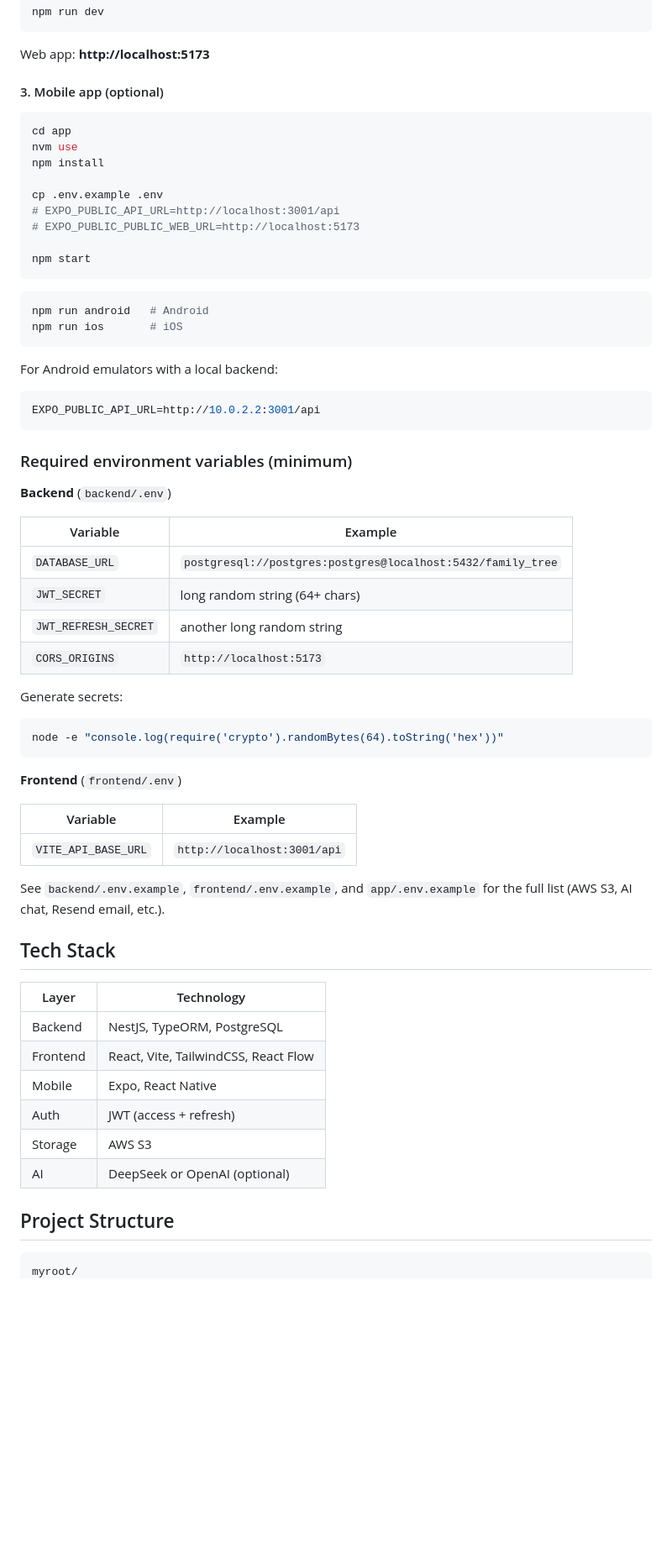
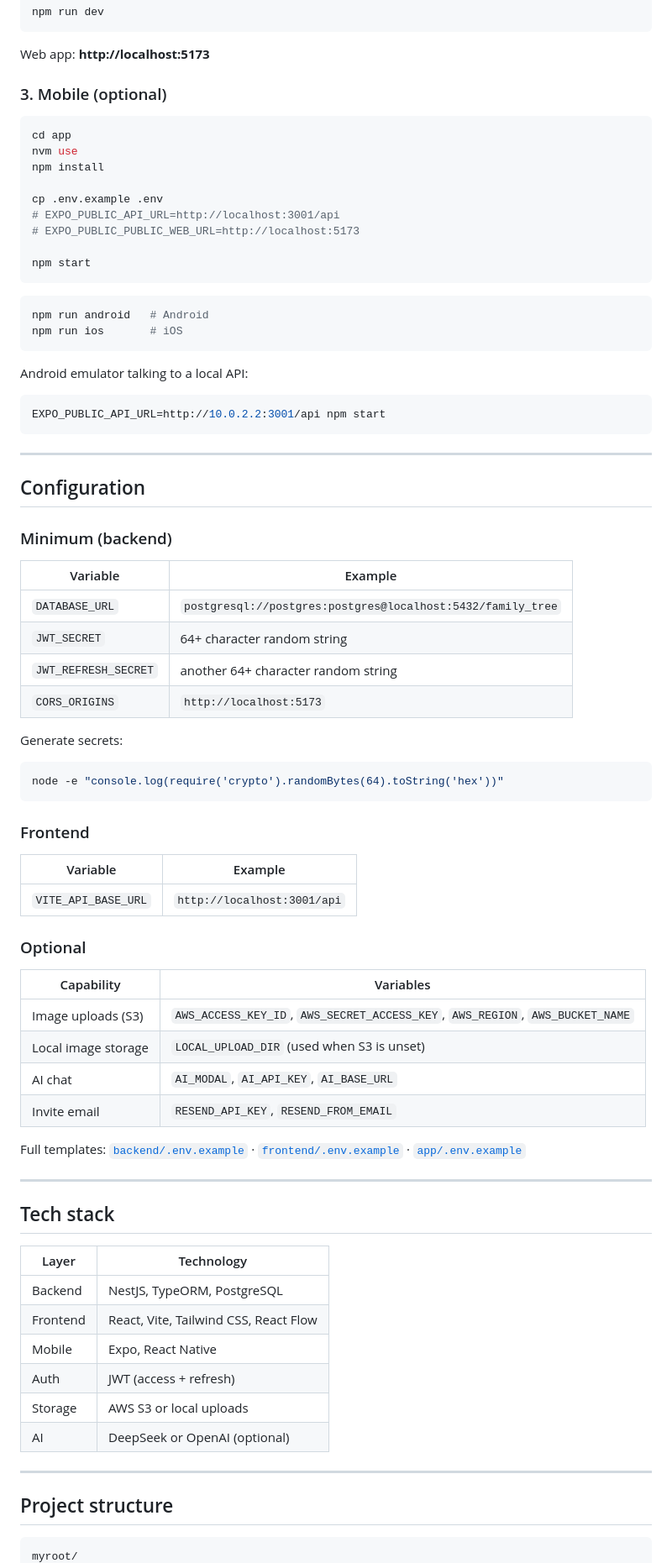
Before and after one commit to radicalloop/myroots, a Markdown page: README.md, the part around one of its changes. Shown at 84% size. Drawn GitHub-style; blank space fills up the shorter version.

````diff
--- a/README.md
+++ b/README.md
@@ -93,7 +123,7 @@ npm run dev
 
 Web app: **http://localhost:5173**
 
-#### 3. Mobile app (optional)
+### 3. Mobile (optional)
 
 ```bash
 cd app
@@ -112,21 +142,23 @@ npm run android   # Android
 npm run ios       # iOS
 ```
 
-For Android emulators with a local backend:
+Android emulator talking to a local API:
 
 ```bash
-EXPO_PUBLIC_API_URL=http://10.0.2.2:3001/api
+EXPO_PUBLIC_API_URL=http://10.0.2.2:3001/api npm start
 ```
 
-### Required environment variables (minimum)
+---
 
-**Backend** (`backend/.env`)
+## Configuration
+
+### Minimum (backend)
 
 | Variable | Example |
 |----------|---------|
 | `DATABASE_URL` | `postgresql://postgres:postgres@localhost:5432/family_tree` |
-| `JWT_SECRET` | long random string (64+ chars) |
-| `JWT_REFRESH_SECRET` | another long random string |
+| `JWT_SECRET` | 64+ character random string |
+| `JWT_REFRESH_SECRET` | another 64+ character random string |
 | `CORS_ORIGINS` | `http://localhost:5173` |
 
 Generate secrets:
@@ -135,26 +167,39 @@ Generate secrets:
 node -e "console.log(require('crypto').randomBytes(64).toString('hex'))"
 ```
 
-**Frontend** (`frontend/.env`)
+### Frontend
 
 | Variable | Example |
 |----------|---------|
 | `VITE_API_BASE_URL` | `http://localhost:3001/api` |
 
-See `backend/.env.example`, `frontend/.env.example`, and `app/.env.example` for the full list (AWS S3, AI chat, Resend email, etc.).
+### Optional
 
-## Tech Stack
+| Capability | Variables |
+|------------|-----------|
+| Image uploads (S3) | `AWS_ACCESS_KEY_ID`, `AWS_SECRET_ACCESS_KEY`, `AWS_REGION`, `AWS_BUCKET_NAME` |
+| Local image storage | `LOCAL_UPLOAD_DIR` (used when S3 is unset) |
+| AI chat | `AI_MODAL`, `AI_API_KEY`, `AI_BASE_URL` |
+| Invite email | `RESEND_API_KEY`, `RESEND_FROM_EMAIL` |
+
+Full templates: [`backend/.env.example`](backend/.env.example) · [`frontend/.env.example`](frontend/.env.example) · [`app/.env.example`](app/.env.example)
+
+---
+
+## Tech stack
 
 | Layer | Technology |
 |-------|------------|
 | Backend | NestJS, TypeORM, PostgreSQL |
-| Frontend | React, Vite, TailwindCSS, React Flow |
+| Frontend | React, Vite, Tailwind CSS, React Flow |
 | Mobile | Expo, React Native |
 | Auth | JWT (access + refresh) |
-| Storage | AWS S3 |
+| Storage | AWS S3 or local uploads |
 | AI | DeepSeek or OpenAI (optional) |
 
-## Project Structure
+---
+
+## Project structure
 
 ```
 myroot/
````
Also changed, not shown: other parts of README.md (+83 -40 lines), docs/screenshot-chat.jpg (added), docs/screenshot-hero.jpg (added), docs/screenshot-tree.jpg (added), 1 other file.
